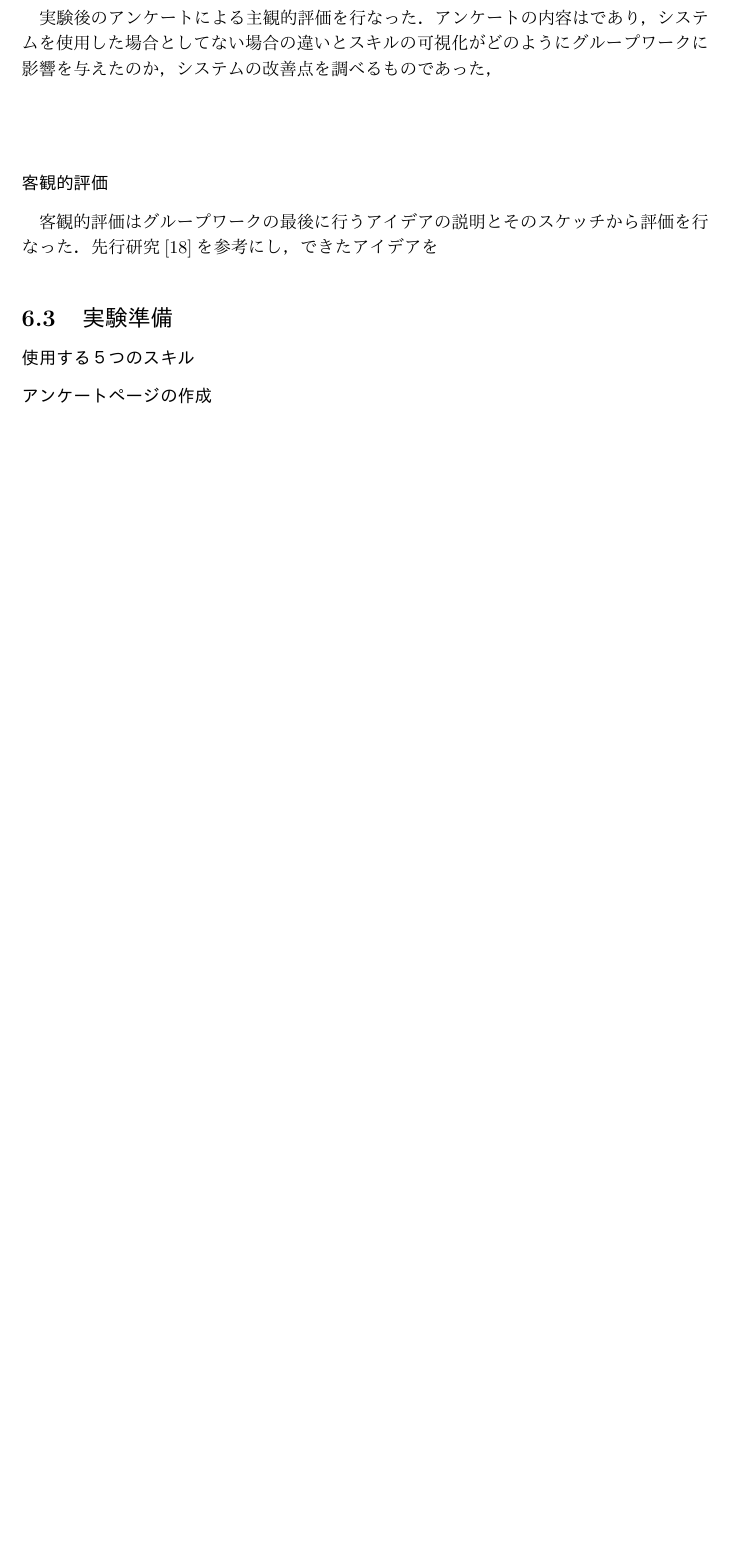
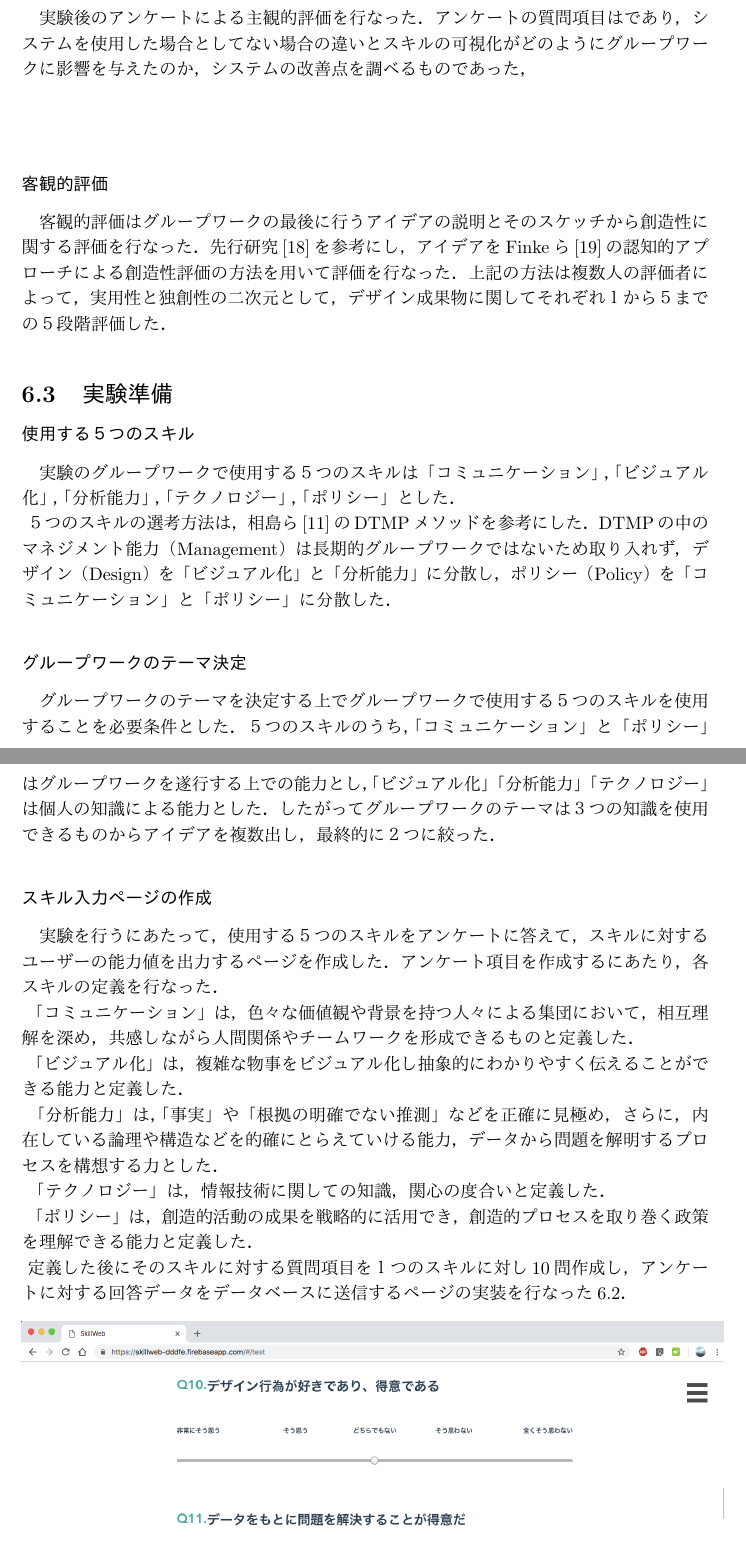
Before and after one commit to Kousuke0320/Graduation-Documents, a LaTeX thesis (卒論/main.tex): part of page 26 of 34 before the commit and two parts of pages 26 and 27 of 36 after it, the two joined at a grey line, cut so that both start at the same text, the shorter picture padded with empty space. The pictures show the PDF file 卒論/main.pdf that the author committed with the source.

Commit message:
実験説明終了

```diff
--- a/卒論/main.tex
+++ b/卒論/main.tex
@@ -522,23 +522,48 @@ $
  \label{zikken1}
 \end{figure}
 
-\ A集合とB集合を作成した理由は，システムの有用性を確かめる上で，先にシステムを使用するグループ群と後に使用するグループ群を作ることで条件を平等にする必要があると推測したためである．\\
+\ A集合とB集合を作成した理由は，システムの有用性を確かめる上で，先にシステムを使用するグループ群と後に使用するグループ群を作ることで条件を平等にする必要があると推測したためである．またシステムを使用するグループには，システムの使用方法を実験を始める前に説明した．\\
 \ グループワークのテーマは「」と「」であり，制限時間を30分とした．テーマの決定理由については実験準備で説明する．グループワークの最後にグループとしての案を発表してもらい，アイデアについてのスケッチを回収した．
 
 \subsection{評価方法}
 評価手法は先行研究\cite{A17}を参考にし，主観的評価と客観的評価の二つを行なった．
 \subsubsection{主観的評価}
-実験後のアンケートによる主観的評価を行なった．アンケートの内容は
+実験後のアンケートによる主観的評価を行なった．アンケートの質問項目は
 であり，システムを使用した場合としてない場合の違いとスキルの可視化がどのようにグループワークに影響を与えたのか，システムの改善点を調べるものであった，
-
 \subsubsection{客観的評価}
-客観的評価はグループワークの最後に行うアイデアの説明とそのスケッチから評価を行なった．先行研究\cite{A18}を参考にし，できたアイデアを
+客観的評価はグループワークの最後に行うアイデアの説明とそのスケッチから創造性に関する評価を行なった．先行研究\cite{A18}を参考にし，アイデアをFinkeら\cite{A19}の認知的アプローチによる創造性評価の方法を用いて評価を行なった．上記の方法は複数人の評価者によって，実用性と独創性の二次元として，デザイン成果物に関してそれぞれ１から５までの５段階評価した．
 
 \section{実験準備}
 \subsubsection{使用する５つのスキル}
-\subsubsection{アンケートページの作成}
+実験のグループワークで使用する５つのスキルは「コミュニケーション」，「ビジュアル化」，「分析能力」，「テクノロジー」，「ポリシー」とした．\\
+\ ５つのスキルの選考方法は，相島ら\cite{A5}のDTMPメソッドを参考にした．DTMPの中のマネジメント能力（Management）は長期的グループワークではないため取り入れず，デザイン（Design）を「ビジュアル化」と「分析能力」に分散し，ポリシー（Policy）を「コミュニケーション」と「ポリシー」に分散した．
+
+\subsubsection{グループワークのテーマ決定}
+グループワークのテーマを決定する上でグループワークで使用する５つのスキルを使用することを必要条件とした．
+５つのスキルのうち，「コミュニケーション」と「ポリシー」はグループワークを遂行する上での能力とし，「ビジュアル化」「分析能力」「テクノロジー」は個人の知識による能力とした．したがってグループワークのテーマは３つの知識を使用できるものからアイデアを複数出し，最終的に２つに絞った．
+
+\subsubsection{スキル入力ページの作成}
+実験を行うにあたって，使用する５つのスキルをアンケートに答えて，スキルに対するユーザーの能力値を出力するページを作成した．アンケート項目を作成するにあたり，各スキルの定義を行なった．\\
+\ 「コミュニケーション」は，色々な価値観や背景を持つ人々による集団において，相互理解を深め，共感しながら人間関係やチームワークを形成できるものと定義した．\\
+\ 「ビジュアル化」は，複雑な物事をビジュアル化し抽象的にわかりやすく伝えることができる能力と定義した．\\
+\ 「分析能力」は，「事実」や「根拠の明確でない推測」などを正確に見極め，さらに，内在している論理や構造などを的確にとらえていける能力，データから問題を解明するプロセスを構想する力とした．\\
+\ 「テクノロジー」は，情報技術に関しての知識，関心の度合いと定義した．\\
+\ 「ポリシー」は，創造的活動の成果を戦略的に活用でき，創造的プロセスを取り巻く政策を理解できる能力と定義した．\\
+\ 定義した後にそのスキルに対する質問項目を１つのスキルに対し10問作成し，アンケートに対する回答データをデータベースに送信するページの実装を行なった\ref{testtest}．
+
+\begin{figure}[h]
+ \centering
+   \includegraphics[width=150mm]{figures/test.png}
+ \caption{スキル入力ページ}
+ \label{testtest}
+\end{figure}
+
+\section{実験}
 
 \section{実験結果}
+
+
+
 
 \section{考察}
 
```
Also changed, not shown: 卒論/figures/test.png (added), 卒論/figures/zikken1.png, 卒論/main.pdf, 卒論/main.tex (11 more changed lines), 6 other files.
